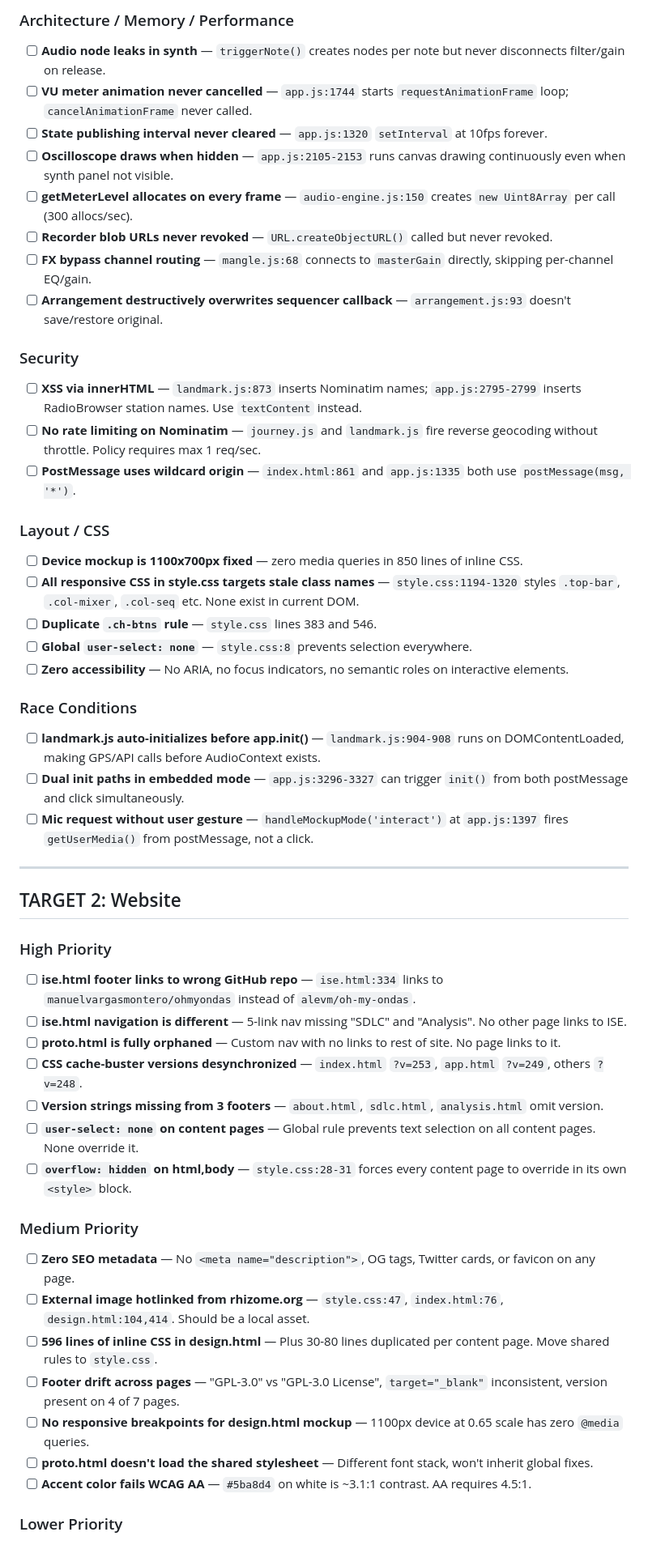
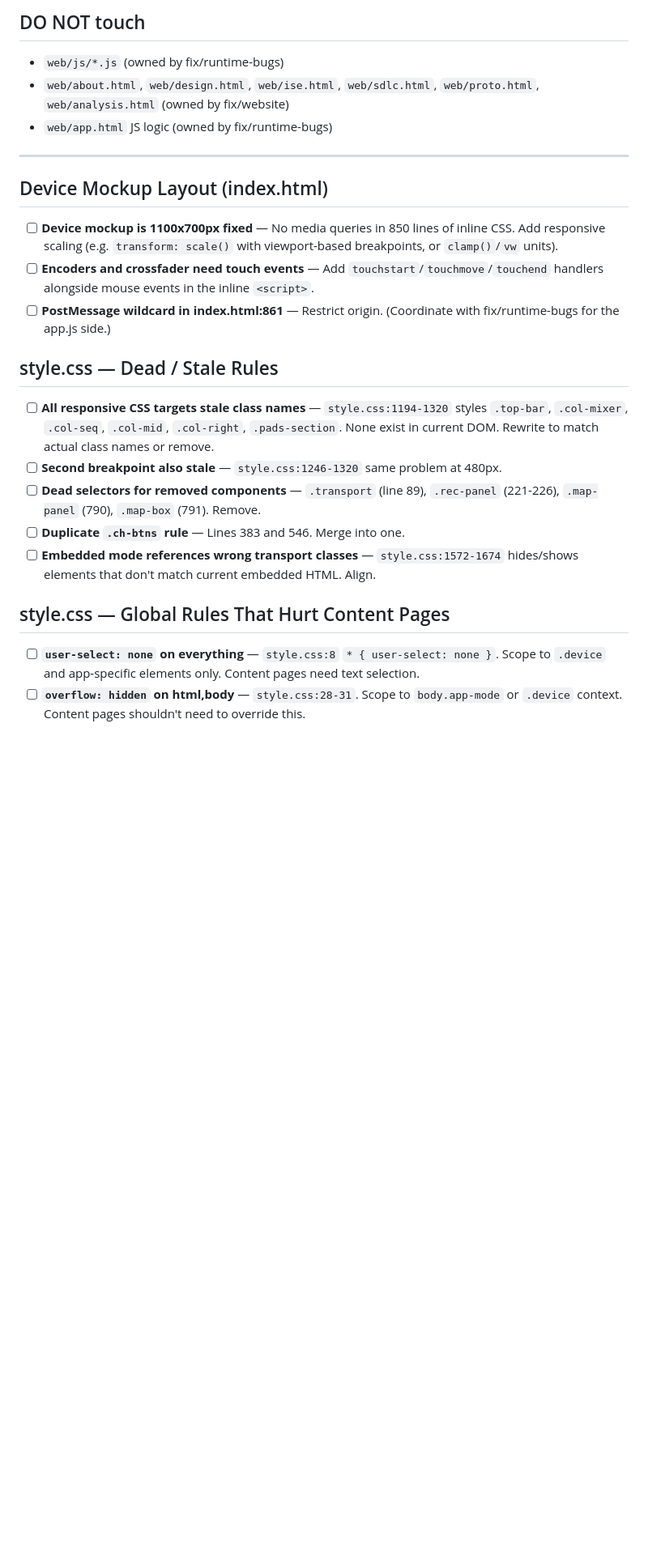
Before and after one commit to alevm/oh-my-ondas, a Markdown page: TODO.md, the part around one of its changes. Shown at 81% size. Drawn GitHub-style; blank space fills up the shorter version.

Commit message:
Scope TODO for fix/css-a11y: stylesheet, responsive, accessibility
Co-Authored-By: Claude Opus 4.5 <noreply@anthropic.com>

```diff
--- a/TODO.md
+++ b/TODO.md
@@ -26,57 +10,26 @@
-### Architecture / Memory / Performance
-
-- [ ] **Audio node leaks in synth** — `triggerNote()` creates nodes per note but never disconnects filter/gain on release.
-- [ ] **VU meter animation never cancelled** — `app.js:1744` starts `requestAnimationFrame` loop; `cancelAnimationFrame` never called.
-- [ ] **State publishing interval never cleared** — `app.js:1320` `setInterval` at 10fps forever.
-- [ ] **Oscilloscope draws when hidden** — `app.js:2105-2153` runs canvas drawing continuously even when synth panel not visible.
-- [ ] **getMeterLevel allocates on every frame** — `audio-engine.js:150` creates `new Uint8Array` per call (300 allocs/sec).
-- [ ] **Recorder blob URLs never revoked** — `URL.createObjectURL()` called but never revoked.
-- [ ] **FX bypass channel routing** — `mangle.js:68` connects to `masterGain` directly, skipping per-channel EQ/gain.
-- [ ] **Arrangement destructively overwrites sequencer callback** — `arrangement.js:93` doesn't save/restore original.
-
-### Security
-
-- [ ] **XSS via innerHTML** — `landmark.js:873` inserts Nominatim names; `app.js:2795-2799` inserts RadioBrowser station names. Use `textContent` instead.
-- [ ] **No rate limiting on Nominatim** — `journey.js` and `landmark.js` fire reverse geocoding without throttle. Policy requires max 1 req/sec.
-- [ ] **PostMessage uses wildcard origin** — `index.html:861` and `app.js:1335` both use `postMessage(msg, '*')`.
-
-### Layout / CSS
-
-- [ ] **Device mockup is 1100x700px fixed** — zero media queries in 850 lines of inline CSS.
-- [ ] **All responsive CSS in style.css targets stale class names** — `style.css:1194-1320` styles `.top-bar`, `.col-mixer`, `.col-seq` etc. None exist in current DOM.
-- [ ] **Duplicate `.ch-btns` rule** — `style.css` lines 383 and 546.
-- [ ] **Global `user-select: none`** — `style.css:8` prevents selection everywhere.
-- [ ] **Zero accessibility** — No ARIA, no focus indicators, no semantic roles on interactive elements.
-
-### Race Conditions
-
-- [ ] **landmark.js auto-initializes before app.init()** — `landmark.js:904-908` runs on DOMContentLoaded, making GPS/API calls before AudioContext exists.
-- [ ] **Dual init paths in embedded mode** — `app.js:3296-3327` can trigger `init()` from both postMessage and click simultaneously.
-- [ ] **Mic request without user gesture** — `handleMockupMode('interact')` at `app.js:1397` fires `getUserMedia()` from postMessage, not a click.
+## DO NOT touch
+- `web/js/*.js` (owned by fix/runtime-bugs)
+- `web/about.html`, `web/design.html`, `web/ise.html`, `web/sdlc.html`, `web/proto.html`, `web/analysis.html` (owned by fix/website)
+- `web/app.html` JS logic (owned by fix/runtime-bugs)
 
 ---
 
-## TARGET 2: Website
+## Device Mockup Layout (index.html)
 
-### High Priority
+- [ ] **Device mockup is 1100x700px fixed** — No media queries in 850 lines of inline CSS. Add responsive scaling (e.g. `transform: scale()` with viewport-based breakpoints, or `clamp()`/`vw` units).
+- [ ] **Encoders and crossfader need touch events** — Add `touchstart`/`touchmove`/`touchend` handlers alongside mouse events in the inline `<script>`.
+- [ ] **PostMessage wildcard in index.html:861** — Restrict origin. (Coordinate with fix/runtime-bugs for the app.js side.)
 
-- [ ] **ise.html footer links to wrong GitHub repo** — `ise.html:334` links to `manuelvargasmontero/ohmyondas` instead of `alevm/oh-my-ondas`.
-- [ ] **ise.html navigation is different** — 5-link nav missing "SDLC" and "Analysis". No other page links to ISE.
-- [ ] **proto.html is fully orphaned** — Custom nav with no links to rest of site. No page links to it.
-- [ ] **CSS cache-buster versions desynchronized** — `index.html` `?v=253`, `app.html` `?v=249`, others `?v=248`.
-- [ ] **Version strings missing from 3 footers** — `about.html`, `sdlc.html`, `analysis.html` omit version.
-- [ ] **`user-select: none` on content pages** — Global rule prevents text selection on all content pages. None override it.
-- [ ] **`overflow: hidden` on html,body** — `style.css:28-31` forces every content page to override in its own `<style>` block.
+## style.css — Dead / Stale Rules
 
-### Medium Priority
+- [ ] **All responsive CSS targets stale class names** — `style.css:1194-1320` styles `.top-bar`, `.col-mixer`, `.col-seq`, `.col-mid`, `.col-right`, `.pads-section`. None exist in current DOM. Rewrite to match actual class names or remove.
+- [ ] **Second breakpoint also stale** — `style.css:1246-1320` same problem at 480px.
+- [ ] **Dead selectors for removed components** — `.transport` (line 89), `.rec-panel` (221-226), `.map-panel` (790), `.map-box` (791). Remove.
+- [ ] **Duplicate `.ch-btns` rule** — Lines 383 and 546. Merge into one.
+- [ ] **Embedded mode references wrong transport classes** — `style.css:1572-1674` hides/shows elements that don't match current embedded HTML. Align.
 
-- [ ] **Zero SEO metadata** — No `<meta name="description">`, OG tags, Twitter cards, or favicon on any page.
-- [ ] **External image hotlinked from rhizome.org** — `style.css:47`, `index.html:76`, `design.html:104,414`. Should be a local asset.
-- [ ] **596 lines of inline CSS in design.html** — Plus 30-80 lines duplicated per content page. Move shared rules to `style.css`.
-- [ ] **Footer drift across pages** — "GPL-3.0" vs "GPL-3.0 License", `target="_blank"` inconsistent, version present on 4 of 7 pages.
-- [ ] **No responsive breakpoints for design.html mockup** — 1100px device at 0.65 scale has zero `@media` queries.
-- [ ] **proto.html doesn't load the shared stylesheet** — Different font stack, won't inherit global fixes.
-- [ ] **Accent color fails WCAG AA** — `#5ba8d4` on white is ~3.1:1 contrast. AA requires 4.5:1.
+## style.css — Global Rules That Hurt Content Pages
 
-### Lower Priority
+- [ ] **`user-select: none` on everything** — `style.css:8` `* { user-select: none }`. Scope to `.device` and app-specific elements only. Content pages need text selection.
+- [ ] **`overflow: hidden` on html,body** — `style.css:28-31`. Scope to `body.app-mode` or `.device` context. Content pages shouldn't need to override this.
 
```
Also changed, not shown: other parts of TODO.md (+27 -29 lines).
